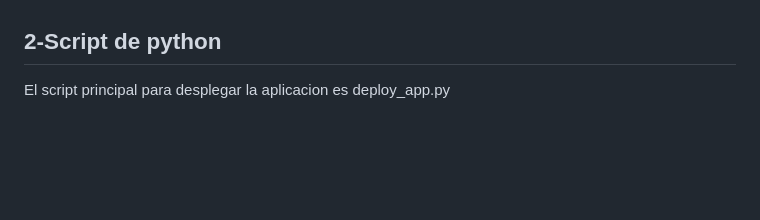
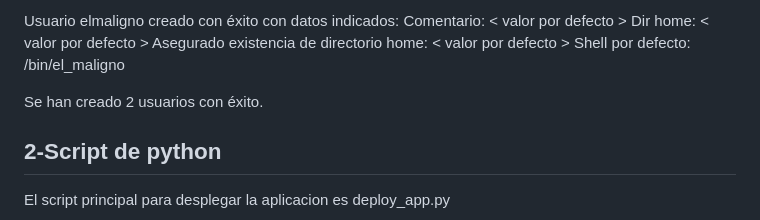
Before and after one commit to FernandoSosa-123/DevOps-Obligatorio-2025, a Markdown page: README.md, the part around one of its changes. GitHub-like rendering; blank space fills up the shorter version.

```diff
--- a/README.md
+++ b/README.md
@@ -39,3 +93,18 @@ Ejemplo de uso: ej1_crea_usuarios.sh [-i] [-c contraseña ] usuarios.example
+Usuario elmaligno creado con éxito con datos indicados:
+    Comentario: < valor por defecto >
+    Dir home: < valor por defecto >
+    Asegurado existencia de directorio home: < valor por defecto >
+    Shell por defecto: /bin/el_maligno
+
+Se han creado 2 usuarios con éxito.
+
+
+
+
+
+
+
+
 ## 2-Script de python
 El script principal para desplegar la aplicacion es deploy_app.py
 
```
Also changed, not shown: other parts of README.md (+61 -7 lines).
